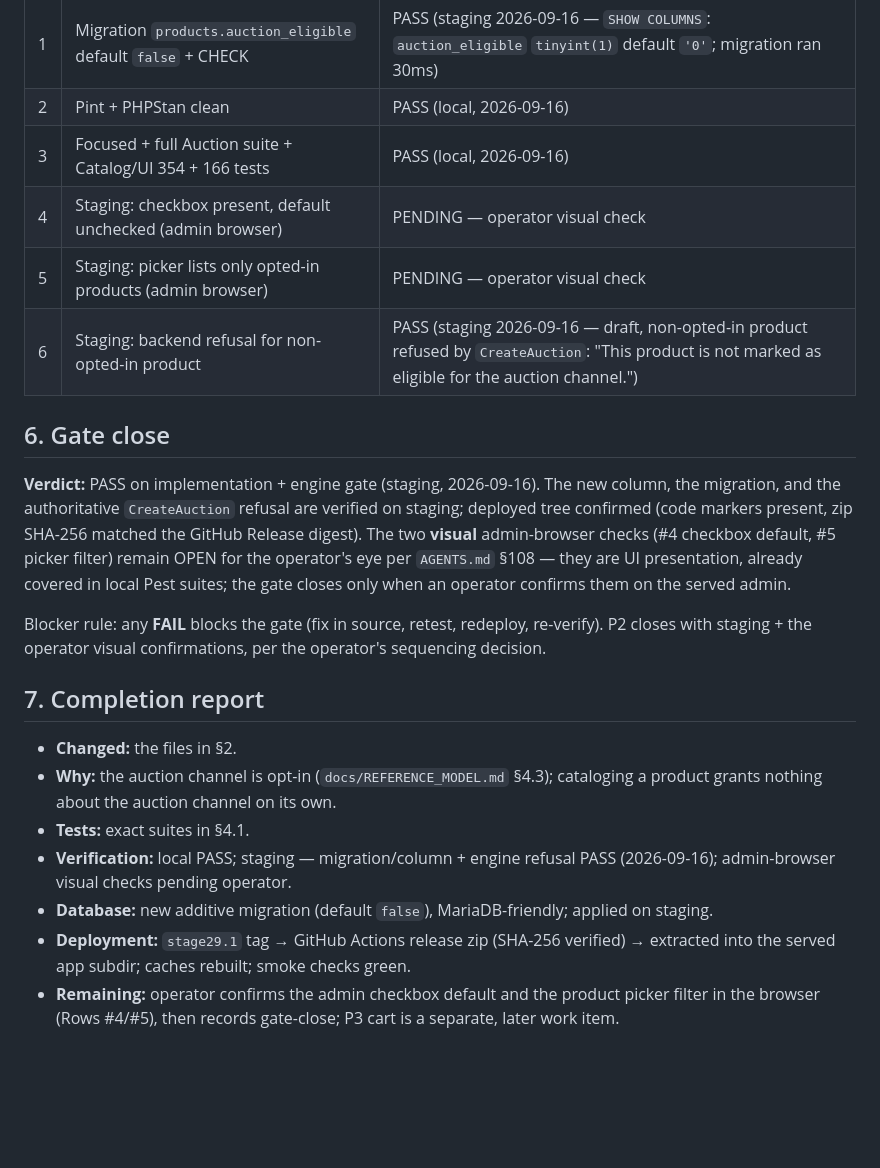
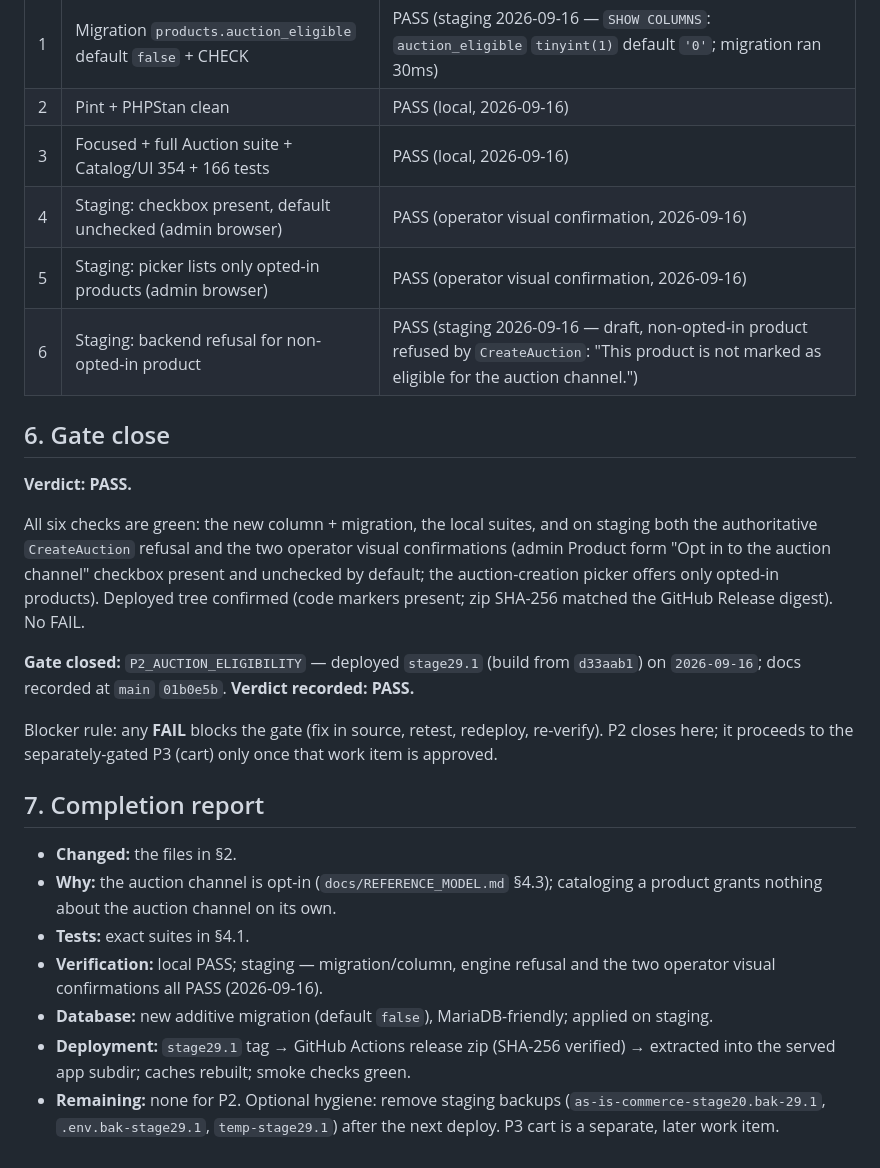
Before and after one commit to majcreatives/as-is-commerce, a Markdown page: docs/VERIFY_29_AUCTION_ELIGIBILITY_P2.md, the part around the change. Drawn GitHub-style; blank space fills up the shorter version.

Commit message:
Docs: P2 gate close — all six verification checks PASS on staging

```diff
--- a/docs/VERIFY_29_AUCTION_ELIGIBILITY_P2.md
+++ b/docs/VERIFY_29_AUCTION_ELIGIBILITY_P2.md
@@ -78,24 +78,28 @@ and auction creation refuses any product that was never marked eligible.
 | 1 | Migration `products.auction_eligible` default `false` + CHECK | PASS (staging 2026-09-16 — `SHOW COLUMNS`: `auction_eligible` `tinyint(1)` default `'0'`; migration ran 30ms) |
 | 2 | Pint + PHPStan clean | PASS (local, 2026-09-16) |
 | 3 | Focused + full Auction suite + Catalog/UI 354 + 166 tests | PASS (local, 2026-09-16) |
-| 4 | Staging: checkbox present, default unchecked (admin browser) | PENDING — operator visual check |
-| 5 | Staging: picker lists only opted-in products (admin browser) | PENDING — operator visual check |
+| 4 | Staging: checkbox present, default unchecked (admin browser) | PASS (operator visual confirmation, 2026-09-16) |
+| 5 | Staging: picker lists only opted-in products (admin browser) | PASS (operator visual confirmation, 2026-09-16) |
 | 6 | Staging: backend refusal for non-opted-in product | PASS (staging 2026-09-16 — draft, non-opted-in product refused by `CreateAuction`: "This product is not marked as eligible for the auction channel.") |
 
 ## 6. Gate close
 
-**Verdict:** PASS on implementation + engine gate (staging, 2026-09-16). The new
-column, the migration, and the authoritative `CreateAuction` refusal are
-verified on staging; deployed tree confirmed (code markers present, zip
-SHA-256 matched the GitHub Release digest). The two **visual** admin-browser
-checks (#4 checkbox default, #5 picker filter) remain OPEN for the operator's
-eye per `AGENTS.md` §108 — they are UI presentation, already covered in local
-Pest suites; the gate closes only when an operator confirms them on the served
-admin.
+**Verdict: PASS.**
+
+All six checks are green: the new column + migration, the local suites, and on
+staging both the authoritative `CreateAuction` refusal and the two operator
+visual confirmations (admin Product form "Opt in to the auction channel"
+checkbox present and unchecked by default; the auction-creation picker offers
+only opted-in products). Deployed tree confirmed (code markers present; zip
+SHA-256 matched the GitHub Release digest). No FAIL.
+
+**Gate closed:** `P2_AUCTION_ELIGIBILITY` — deployed `stage29.1` (build from
+`d33aab1`) on `2026-09-16`; docs recorded at `main` `01b0e5b`. **Verdict
+recorded: PASS.**
 
 Blocker rule: any **FAIL** blocks the gate (fix in source, retest, redeploy,
-re-verify). P2 closes with staging + the operator visual confirmations, per the
-operator's sequencing decision.
+re-verify). P2 closes here; it proceeds to the separately-gated P3 (cart) only
+once that work item is approved.
 
 ## 7. Completion report
 
@@ -103,13 +107,13 @@ operator's sequencing decision.
 - **Why:** the auction channel is opt-in (`docs/REFERENCE_MODEL.md` §4.3);
   cataloging a product grants nothing about the auction channel on its own.
 - **Tests:** exact suites in §4.1.
-- **Verification:** local PASS; staging — migration/column + engine refusal PASS
-  (2026-09-16); admin-browser visual checks pending operator.
+- **Verification:** local PASS; staging — migration/column, engine refusal and
+  the two operator visual confirmations all PASS (2026-09-16).
 - **Database:** new additive migration (default `false`), MariaDB-friendly;
   applied on staging.
 - **Deployment:** `stage29.1` tag → GitHub Actions release zip (SHA-256
   verified) → extracted into the served app subdir; caches rebuilt; smoke
   checks green.
-- **Remaining:** operator confirms the admin checkbox default and the product
-  picker filter in the browser (Rows #4/#5), then records gate-close; P3 cart
-  is a separate, later work item.
+- **Remaining:** none for P2. Optional hygiene: remove staging backups
+  (`as-is-commerce-stage20.bak-29.1`, `.env.bak-stage29.1`, `temp-stage29.1`)
+  after the next deploy. P3 cart is a separate, later work item.
```
